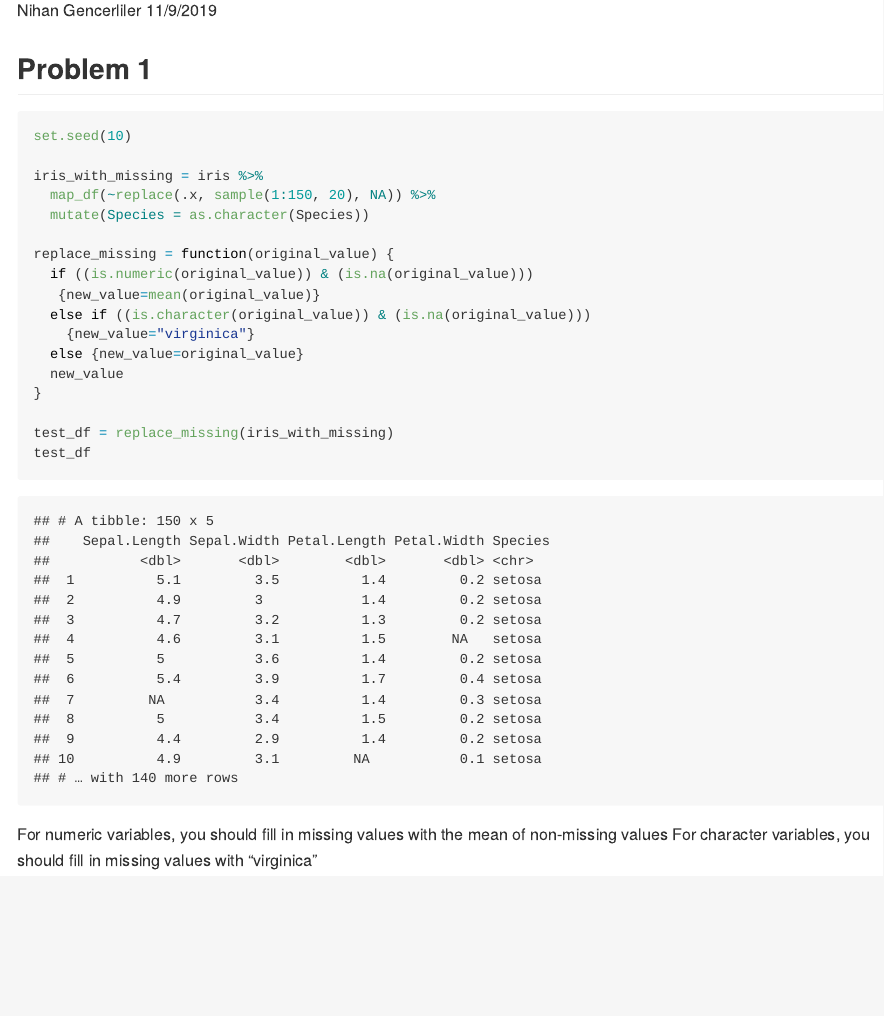
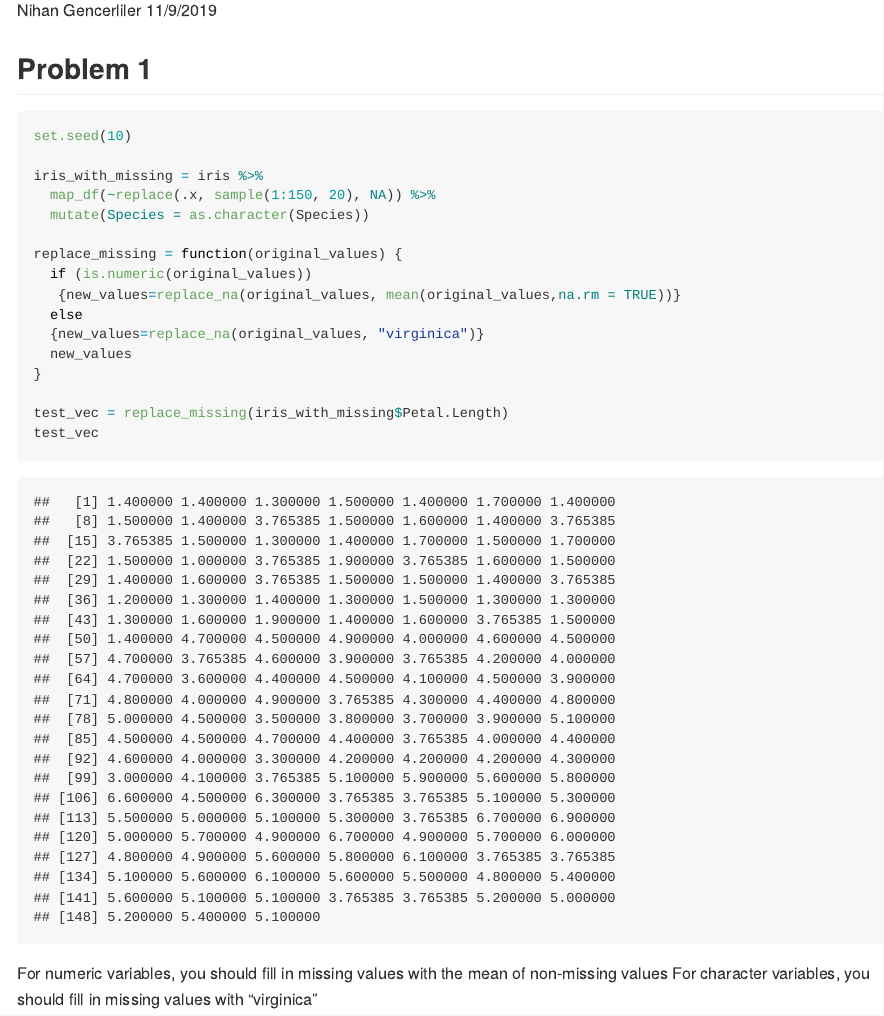
Before and after one commit to nihangencerliler/p8105_hw5_ng2696, an R Markdown document (p8105_hw5_ng2696.Rmd): the page in a window 1100 px wide, from 110 px down. The pictures show the output file p8105_hw5_ng2696.md that the author committed with the source, drawn offline in the style of GitHub.

Commit message:
function in p1 works

````diff
--- a/p8105_hw5_ng2696.Rmd
+++ b/p8105_hw5_ng2696.Rmd
@@ -36,17 +36,16 @@ iris_with_missing = iris %>%
   map_df(~replace(.x, sample(1:150, 20), NA)) %>%
   mutate(Species = as.character(Species))
 
-replace_missing = function(original_value) {
-  if ((is.numeric(original_value)) & (is.na(original_value)))
-   {new_value=mean(original_value)}
-  else if ((is.character(original_value)) & (is.na(original_value)))
-    {new_value="virginica"}
-  else {new_value=original_value}
-  new_value
+replace_missing = function(original_values) {
+  if (is.numeric(original_values))
+   {new_values=replace_na(original_values, mean(original_values,na.rm = TRUE))}
+  else
+  {new_values=replace_na(original_values, "virginica")}
+  new_values
 }
 
-test_df = replace_missing(iris_with_missing)
-test_df
+test_vec = replace_missing(iris_with_missing$Petal.Length)
+test_vec
 
 ```
 
````
Also changed, not shown: p8105_hw5_ng2696.md.
